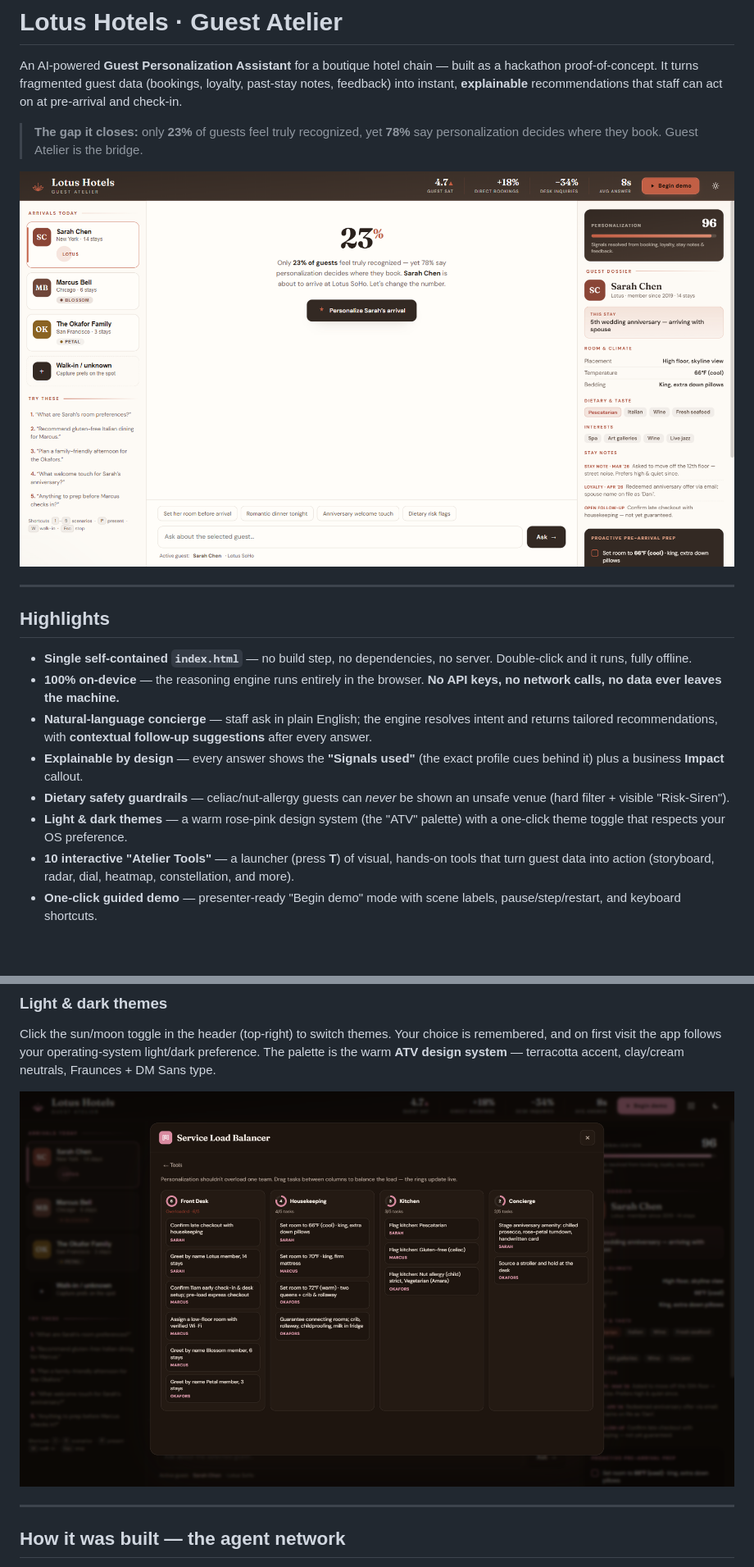
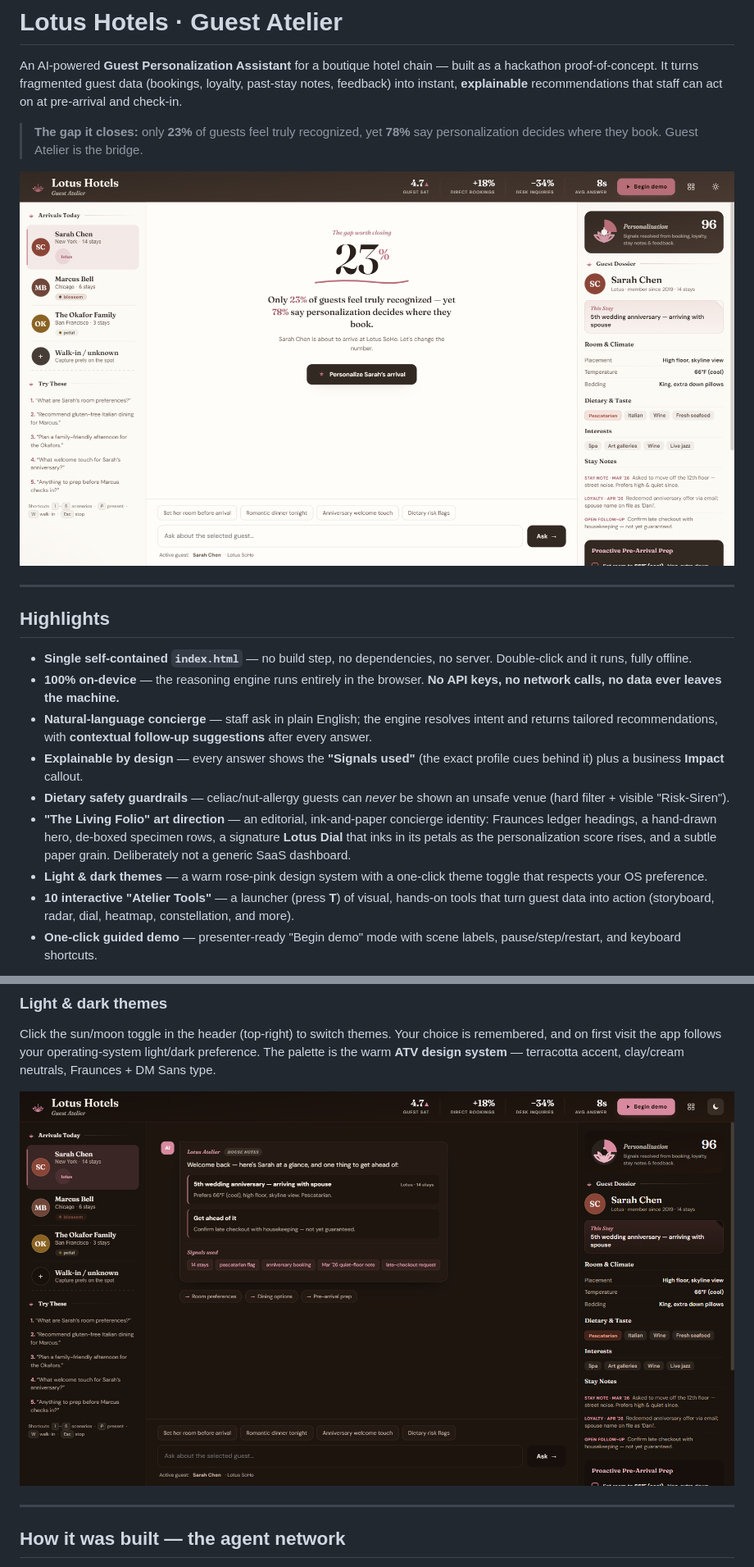
Before and after one commit to vvundela1111/lotus-guest-atelier, a Markdown page: README.md, 2 parts joined by grey strips. Shown at 82% size. GitHub-like rendering; pictures changed too: docs/screenshot-dark.png, docs/screenshot-hero.png; blank space fills up the shorter version.

```diff
--- a/README.md
+++ b/README.md
@@ -15,7 +15,8 @@ An AI-powered **Guest Personalization Assistant** for a boutique hotel chain —
 - **Natural-language concierge** — staff ask in plain English; the engine resolves intent and returns tailored recommendations, with **contextual follow-up suggestions** after every answer.
 - **Explainable by design** — every answer shows the **"Signals used"** (the exact profile cues behind it) plus a business **Impact** callout.
 - **Dietary safety guardrails** — celiac/nut-allergy guests can *never* be shown an unsafe venue (hard filter + visible "Risk-Siren").
-- **Light & dark themes** — a warm rose-pink design system (the "ATV" palette) with a one-click theme toggle that respects your OS preference.
+- **"The Living Folio" art direction** — an editorial, ink‑and‑paper concierge identity: Fraunces ledger headings, a hand‑drawn hero, de‑boxed specimen rows, a signature **Lotus Dial** that inks in its petals as the personalization score rises, and a subtle paper grain. Deliberately not a generic SaaS dashboard.
+- **Light & dark themes** — a warm rose-pink design system with a one-click theme toggle that respects your OS preference.
 - **10 interactive "Atelier Tools"** — a launcher (press **T**) of visual, hands-on tools that turn guest data into action (storyboard, radar, dial, heatmap, constellation, and more).
 - **One-click guided demo** — presenter-ready "Begin demo" mode with scene labels, pause/step/restart, and keyboard shortcuts.
 
```
Also changed, not shown: other parts of README.md (+1 -1 lines), 1 other file.
